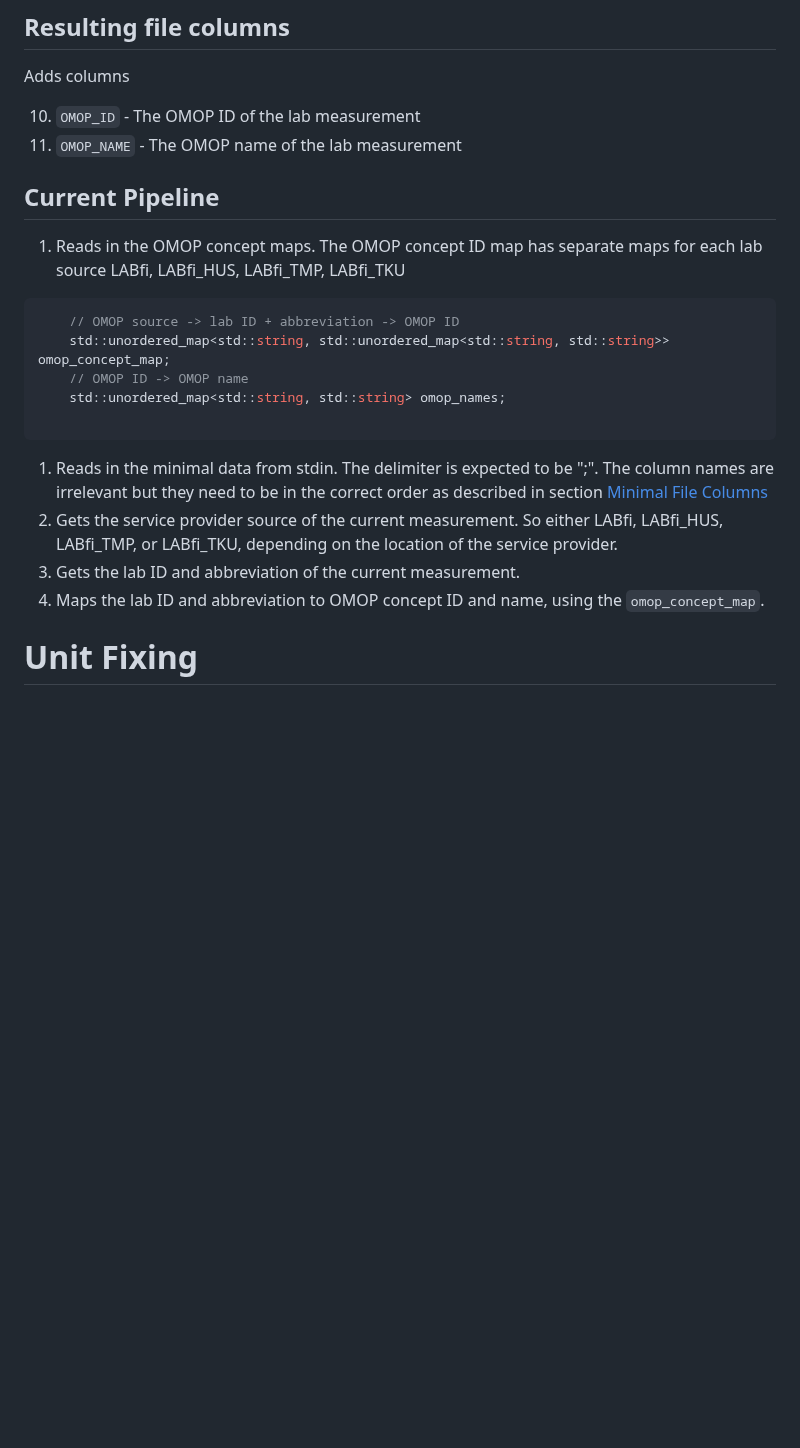
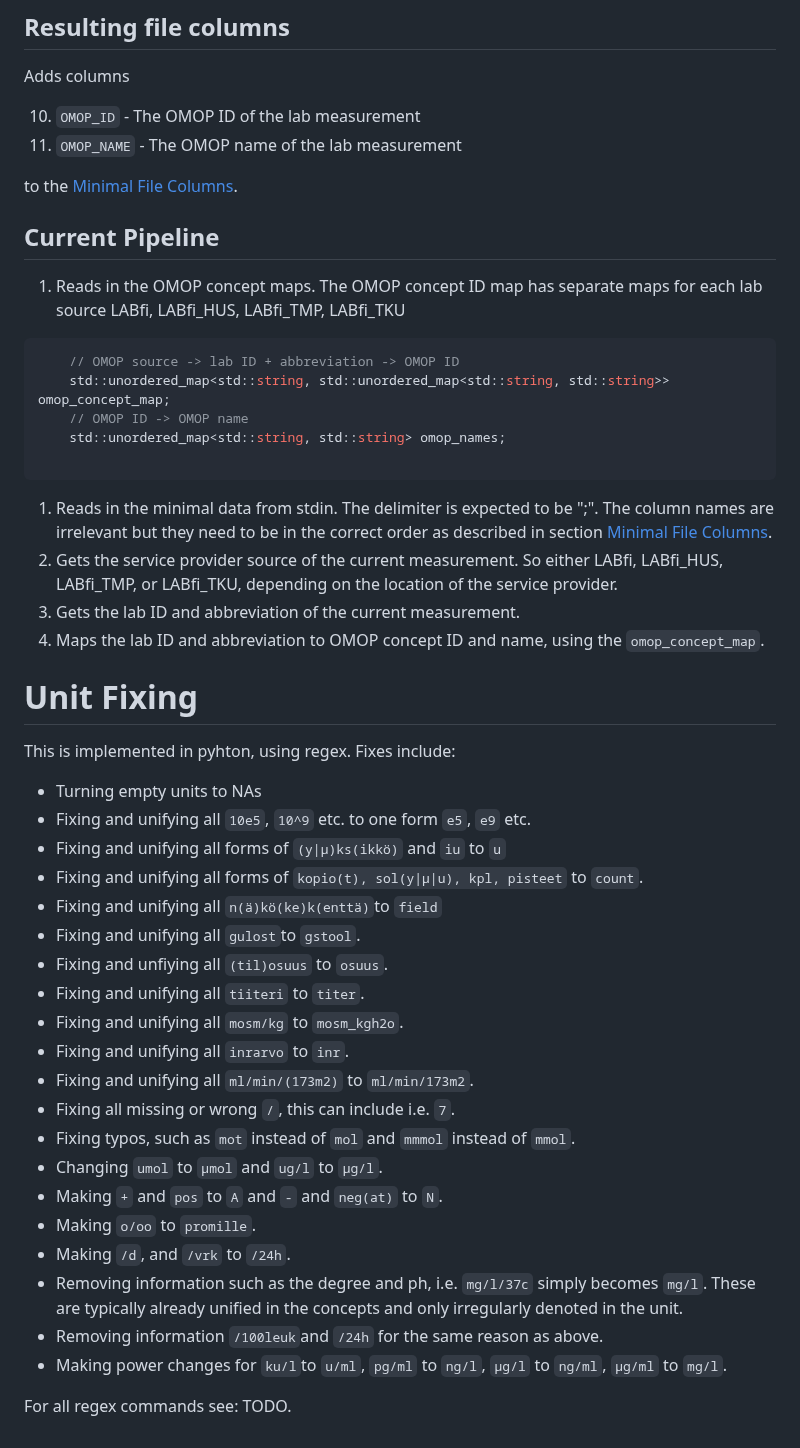
Before and after one commit to detroiki/kanta_lab, a Markdown page: README.md, the part around the change. Drawn GitHub-style; blank space fills up the shorter version.

````diff
--- a/README.md
+++ b/README.md
@@ -127,6 +127,8 @@ Adds columns
 10. `OMOP_ID` - The OMOP ID of the lab measurement
 11. `OMOP_NAME` - The OMOP name of the lab measurement
 
+to the [Minimal File Columns](#minimalcolumns).
+
 ## Current Pipeline
 
 1. Reads in the OMOP concept maps. The OMOP concept ID map has separate maps for each lab source LABfi, LABfi_HUS, LABfi_TMP, LABfi_TKU
@@ -139,7 +141,7 @@ Adds columns
 
 ```
 
-1. Reads in the minimal data from stdin. The delimiter is expected to be ";". The column names are irrelevant but they need to be in the correct order as described in section [Minimal File Columns](#minimalcolumns)
+1. Reads in the minimal data from stdin. The delimiter is expected to be ";". The column names are irrelevant but they need to be in the correct order as described in section [Minimal File Columns](#minimalcolumns).
 2. Gets the service provider source of the current measurement. So either LABfi, LABfi_HUS, LABfi_TMP, or LABfi_TKU, depending on the location of the service provider.
 3. Gets the lab ID and abbreviation of the current measurement.
 4. Maps the lab ID and abbreviation to OMOP concept ID and name, using the `omop_concept_map`.
@@ -147,3 +149,28 @@ Adds columns
 <a name="unit">
 
 # Unit Fixing
+
+This is implemented in pyhton, using regex. Fixes include:
+
+- Turning empty units to NAs
+- Fixing and unifying all `10e5`, `10^9` etc. to one form `e5`, `e9` etc.
+- Fixing and unifying all forms of `(y|μ)ks(ikkö)` and `iu` to `u`
+- Fixing and unifying all forms of `kopio(t), sol(y|μ|u), kpl, pisteet` to `count`.
+- Fixing and unifying all `n(ä)kö(ke)k(enttä)`to `field`
+- Fixing and unifying all `gulost`to `gstool`.
+- Fixing and unfiying all `(til)osuus` to `osuus`.
+- Fixing and unifying all `tiiteri` to `titer`.
+- Fixing and unifying all `mosm/kg` to `mosm_kgh2o`.
+- Fixing and unifying all `inrarvo` to `inr`.
+- Fixing and unifying all `ml/min/(173m2)` to `ml/min/173m2`.
+- Fixing all missing or wrong `/`, this can include i.e. `7`.
+- Fixing typos, such as `mot` instead of `mol` and `mmmol` instead of `mmol`.
+- Changing `umol` to `μmol` and `ug/l` to `μg/l`.
+- Making `+` and `pos` to `A` and `-` and `neg(at)` to `N`.
+- Making `o/oo` to `promille`.
+- Making `/d`, and `/vrk` to `/24h`.
+- Removing information such as the degree and ph, i.e. `mg/l/37c` simply becomes `mg/l`. These are typically already unified in the concepts and only irregularly denoted in the unit.
+- Removing information `/100leuk`and `/24h` for the same reason as above.
+- Making power changes for `ku/l`to `u/ml`, `pg/ml` to `ng/l`, `μg/l` to `ng/ml`, `μg/ml` to `mg/l`.
+
+For all regex commands see: TODO.
````
